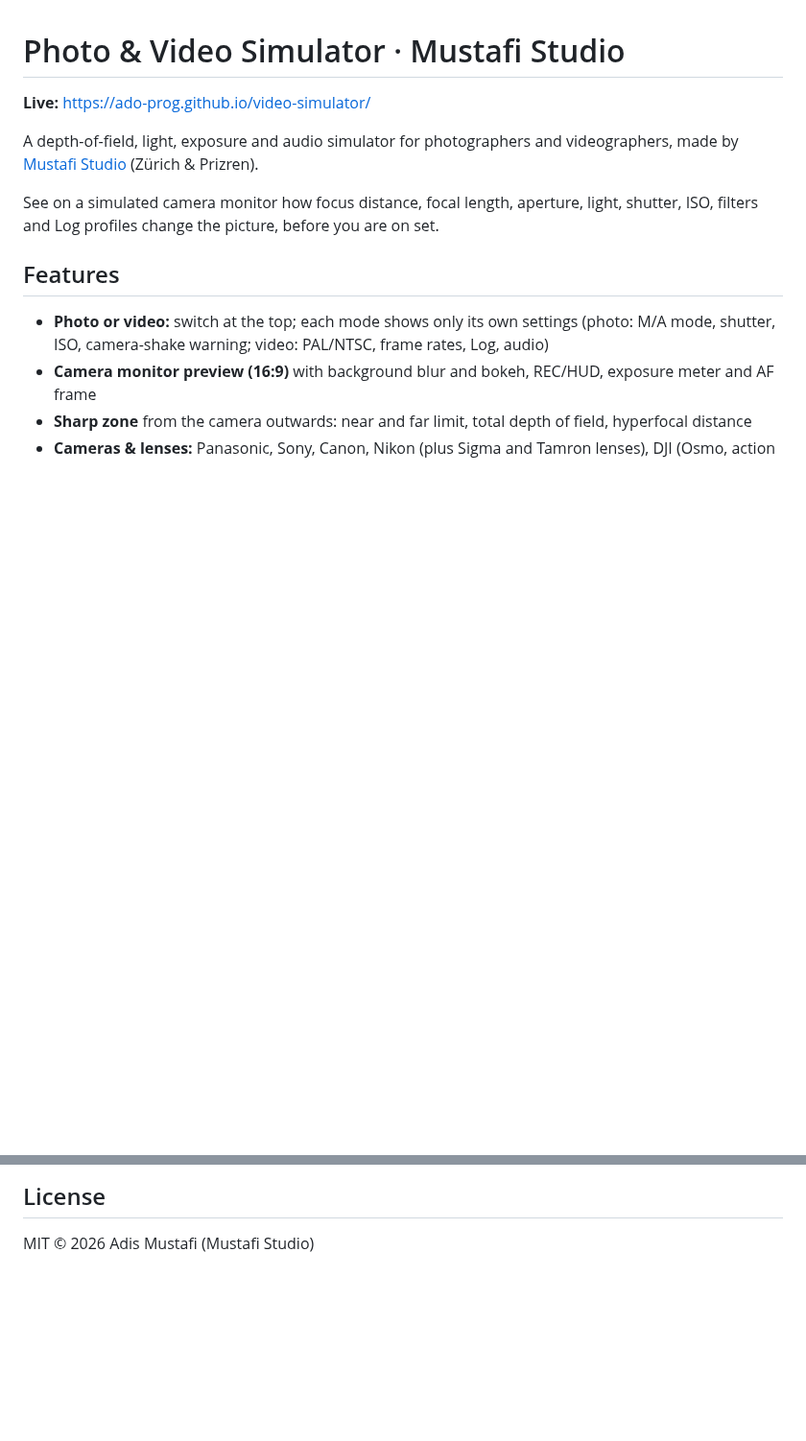
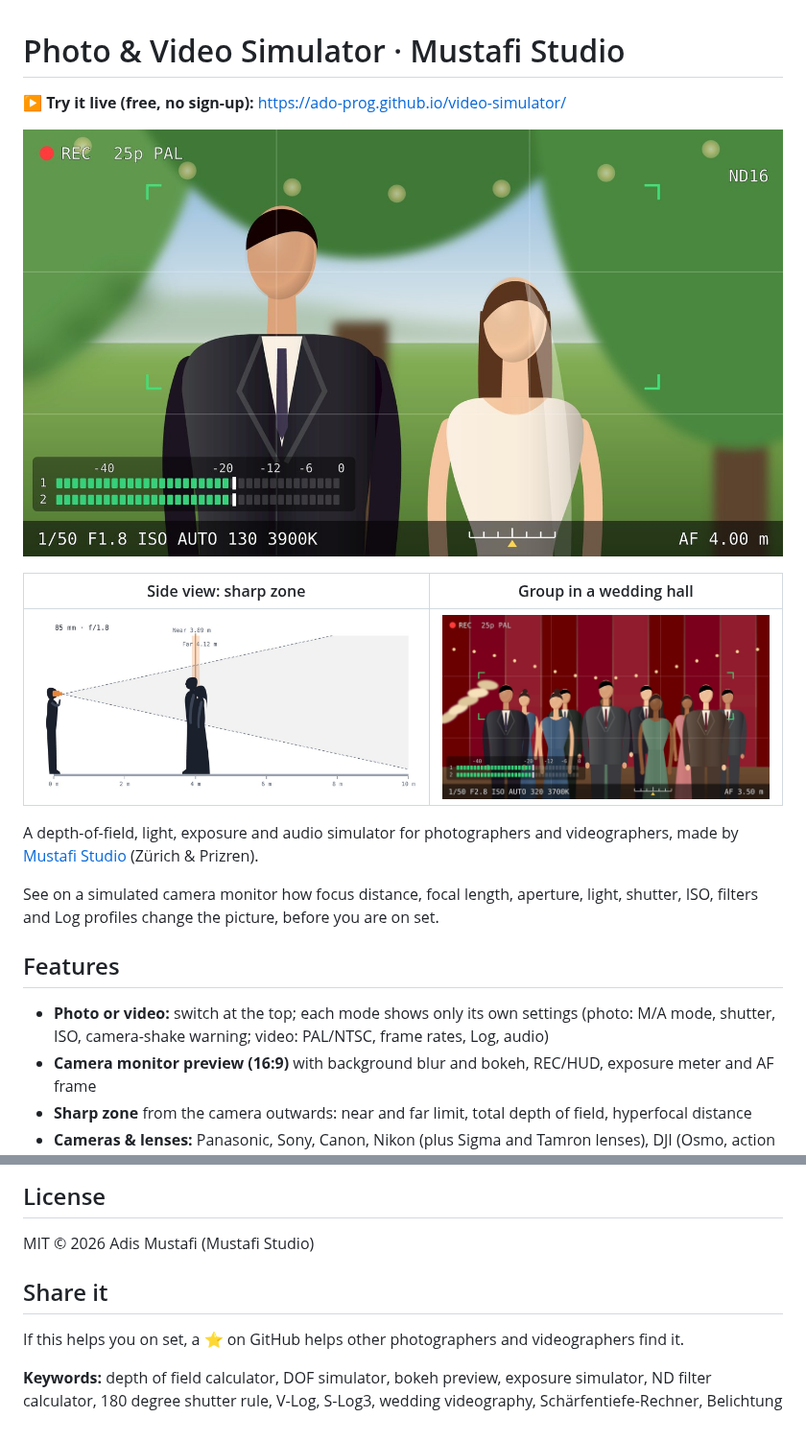
Before and after one commit to Ado-prog/video-simulator, a Markdown page: README.md, 2 parts joined by grey strips. Shown at 96% size. Drawn GitHub-style; pictures changed too: docs/monitor-hall.jpg (added), docs/monitor.jpg (added), docs/side-view.jpg (added); blank space fills up the shorter version.

Commit message:
README: screenshots, share note and keywords
Co-Authored-By: Claude Opus 5.5 <noreply@anthropic.com>
Claude-Session: https://claude.ai/code/session_01AQX5cKBAsEeKCZ2NjbMUEN

```diff
--- a/README.md
+++ b/README.md
@@ -1,6 +1,12 @@
 # Photo & Video Simulator · Mustafi Studio
 
-**Live:** https://ado-prog.github.io/video-simulator/
+**▶ Try it live (free, no sign-up):** https://ado-prog.github.io/video-simulator/
+
+![Camera monitor preview: wedding couple in a garden with background blur, audio meter and exposure HUD](docs/monitor.jpg)
+
+| Side view: sharp zone | Group in a wedding hall |
+|---|---|
+| ![Side view with camera, angle of view and sharp zone](docs/side-view.jpg) | ![Group photo on the monitor in a wedding hall](docs/monitor-hall.jpg) |
 
 A depth-of-field, light, exposure and audio simulator for photographers and videographers, made by [Mustafi Studio](https://github.com/Ado-prog) (Zürich & Prizren).
 
@@ -32,3 +38,9 @@ npm run dev
 ## License
 
 MIT © 2026 Adis Mustafi (Mustafi Studio)
+
+## Share it
+
+If this helps you on set, a ⭐ on GitHub helps other photographers and videographers find it.
+
+**Keywords:** depth of field calculator, DOF simulator, bokeh preview, exposure simulator, ND filter calculator, 180 degree shutter rule, V-Log, S-Log3, wedding videography, Schärfentiefe-Rechner, Belichtung
```
Also changed, not shown: docs/social-preview.jpg (added).
